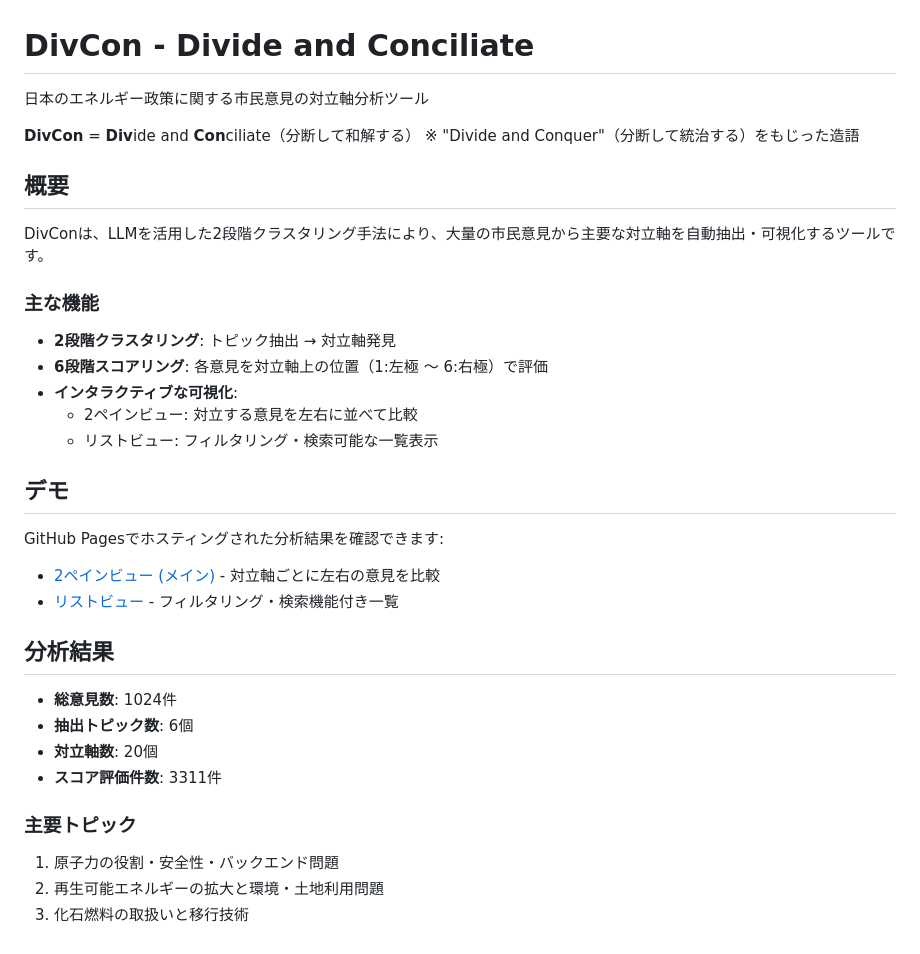
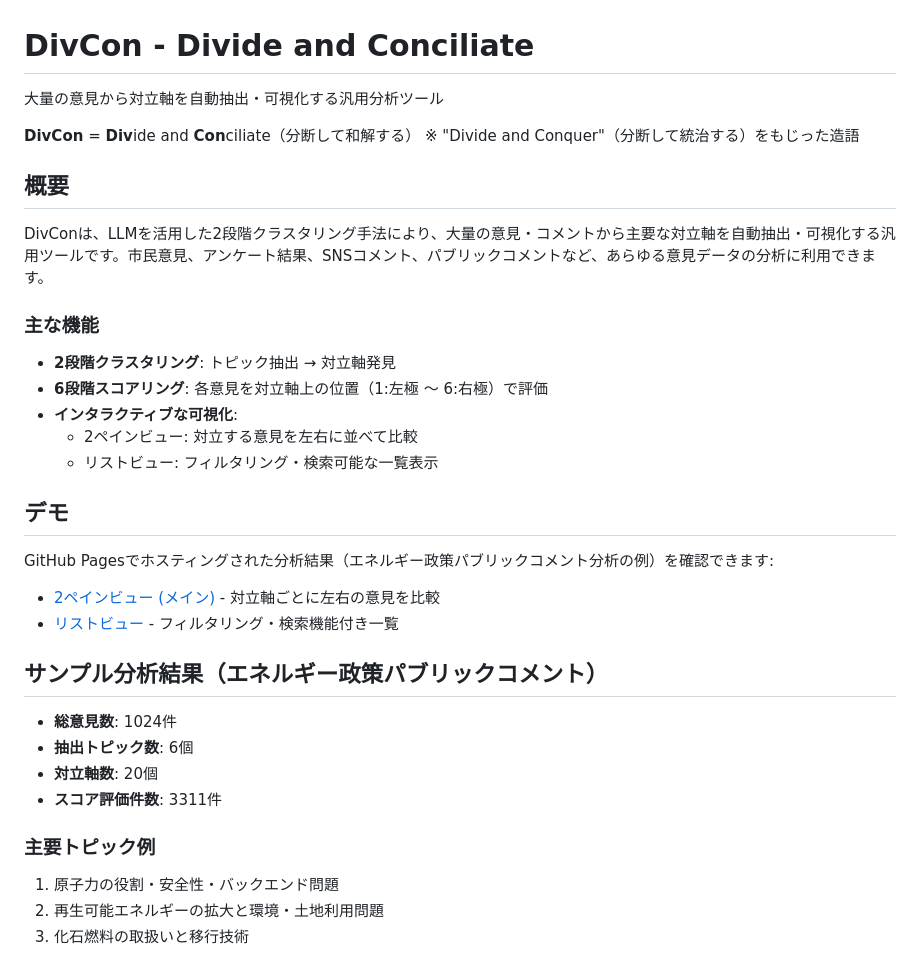
Before and after one commit to tokoroten/divcon, a Markdown page: README.md, the part around one of its changes. Rendered like a GitHub page.

```diff
--- a/README.md
+++ b/README.md
@@ -1,13 +1,13 @@
 # DivCon - Divide and Conciliate
 
-日本のエネルギー政策に関する市民意見の対立軸分析ツール
+大量の意見から対立軸を自動抽出・可視化する汎用分析ツール
 
 **DivCon** = **Div**ide and **Con**ciliate（分断して和解する）
 ※ "Divide and Conquer"（分断して統治する）をもじった造語
 
 ## 概要
 
-DivConは、LLMを活用した2段階クラスタリング手法により、大量の市民意見から主要な対立軸を自動抽出・可視化するツールです。
+DivConは、LLMを活用した2段階クラスタリング手法により、大量の意見・コメントから主要な対立軸を自動抽出・可視化する汎用ツールです。市民意見、アンケート結果、SNSコメント、パブリックコメントなど、あらゆる意見データの分析に利用できます。
 
 ### 主な機能
 
@@ -19,5 +19,5 @@ DivConは、LLMを活用した2段階クラスタリング手法により、大
 
 ## デモ
 
-GitHub Pagesでホスティングされた分析結果を確認できます:
+GitHub Pagesでホスティングされた分析結果（エネルギー政策パブリックコメント分析の例）を確認できます:
 
@@ -26,12 +26,12 @@ GitHub Pagesでホスティングされた分析結果を確認できます:
 
-## 分析結果
+## サンプル分析結果（エネルギー政策パブリックコメント）
 
 - **総意見数**: 1024件
 - **抽出トピック数**: 6個
 - **対立軸数**: 20個
 - **スコア評価件数**: 3311件
 
-### 主要トピック
+### 主要トピック例
 
 1. 原子力の役割・安全性・バックエンド問題
 2. 再生可能エネルギーの拡大と環境・土地利用問題
```
Also changed, not shown: other parts of README.md (+29 -7 lines).
